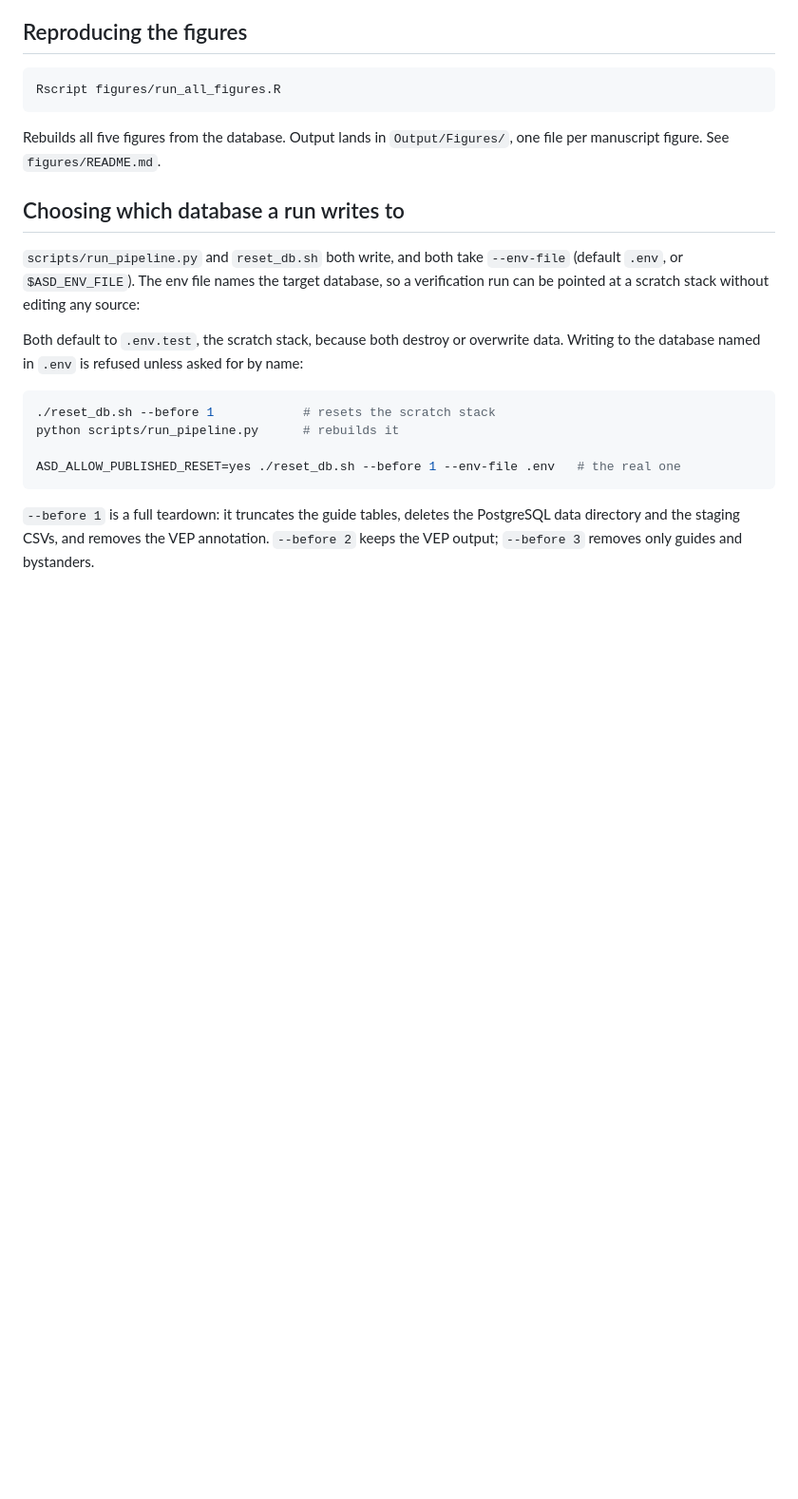
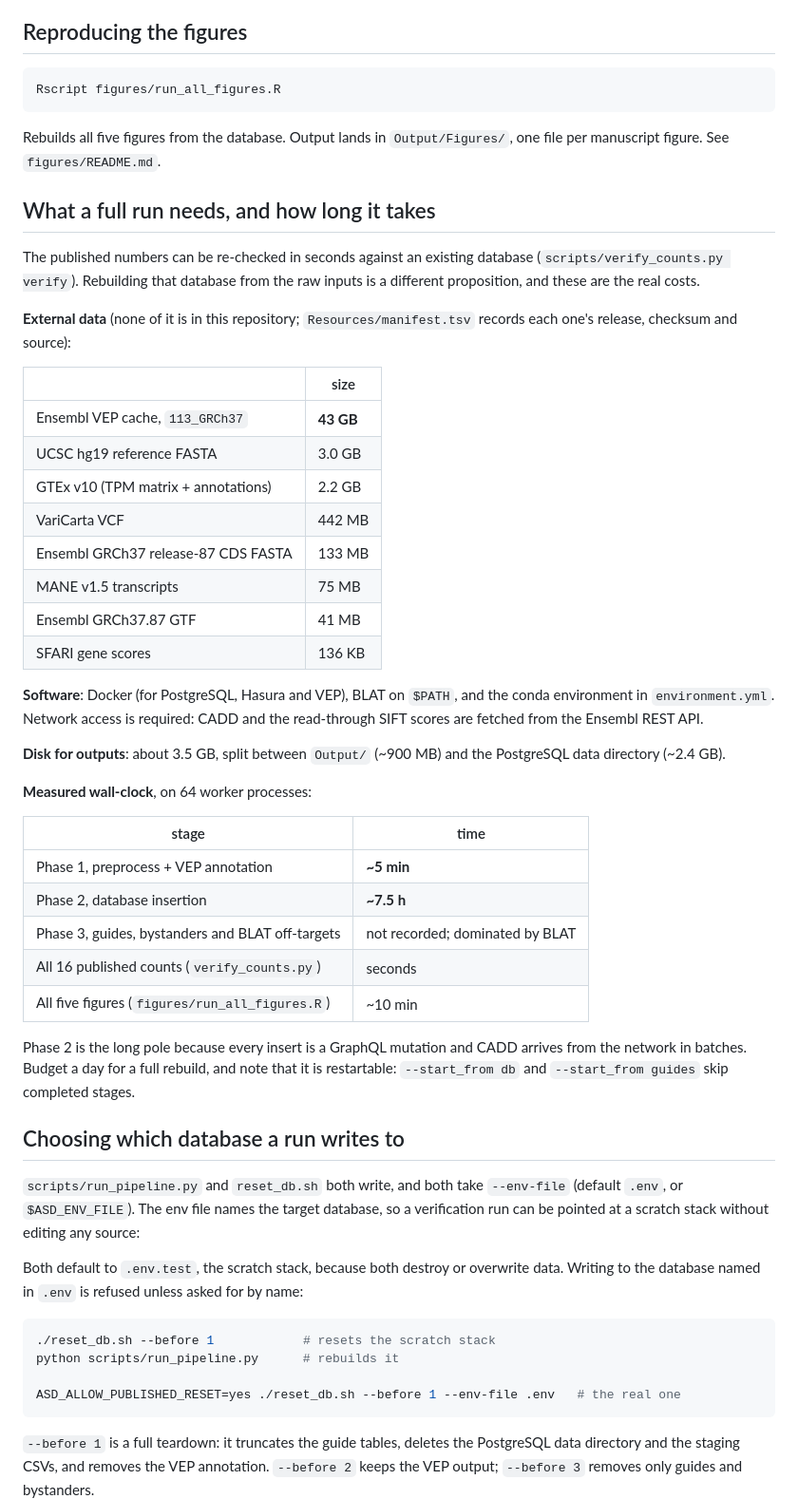
Before and after one commit to znavezz/ASD_ADAR_editing, a Markdown page: README.md, the part around the change. Shown at 95% size. Rendered like a GitHub page; blank space fills up the shorter version.

Commit message:
Say what a full run costs before someone starts one
The README explained how to reproduce the numbers but never what that requires.
A reader had no way to know the VEP cache alone is 43 GB, that BLAT and Docker
are prerequisites, that CADD is fetched over the network, or that database
insertion took seven and a half hours in the published run.

Sizes are measured from the inputs on disk, and timings from the run's own logs.
Phase 3 is listed as unrecorded rather than estimated: its log was overwritten
and the current verification run has not reached it yet.

```diff
--- a/README.md
+++ b/README.md
@@ -60,6 +60,47 @@ Rscript figures/run_all_figures.R
 Rebuilds all five figures from the database. Output lands in `Output/Figures/`, one file per
 manuscript figure. See `figures/README.md`.
 
+## What a full run needs, and how long it takes
+
+The published numbers can be re-checked in seconds against an existing database
+(`scripts/verify_counts.py verify`). Rebuilding that database from the raw inputs is a
+different proposition, and these are the real costs.
+
+**External data** (none of it is in this repository; `Resources/manifest.tsv` records each
+one's release, checksum and source):
+
+| | size |
+|---|---|
+| Ensembl VEP cache, `113_GRCh37` | **43 GB** |
+| UCSC hg19 reference FASTA | 3.0 GB |
+| GTEx v10 (TPM matrix + annotations) | 2.2 GB |
+| VariCarta VCF | 442 MB |
+| Ensembl GRCh37 release-87 CDS FASTA | 133 MB |
+| MANE v1.5 transcripts | 75 MB |
+| Ensembl GRCh37.87 GTF | 41 MB |
+| SFARI gene scores | 136 KB |
+
+**Software**: Docker (for PostgreSQL, Hasura and VEP), BLAT on `$PATH`, and the conda
+environment in `environment.yml`. Network access is required: CADD and the read-through
+SIFT scores are fetched from the Ensembl REST API.
+
+**Disk for outputs**: about 3.5 GB, split between `Output/` (~900 MB) and the PostgreSQL
+data directory (~2.4 GB).
+
+**Measured wall-clock**, on 64 worker processes:
+
+| stage | time |
+|---|---|
+| Phase 1, preprocess + VEP annotation | **~5 min** |
+| Phase 2, database insertion | **~7.5 h** |
+| Phase 3, guides, bystanders and BLAT off-targets | not recorded; dominated by BLAT |
+| All 16 published counts (`verify_counts.py`) | seconds |
+| All five figures (`figures/run_all_figures.R`) | ~10 min |
+
+Phase 2 is the long pole because every insert is a GraphQL mutation and CADD arrives from
+the network in batches. Budget a day for a full rebuild, and note that it is restartable:
+`--start_from db` and `--start_from guides` skip completed stages.
+
 ## Choosing which database a run writes to
 
 `scripts/run_pipeline.py` and `reset_db.sh` both write, and both take `--env-file`
```
